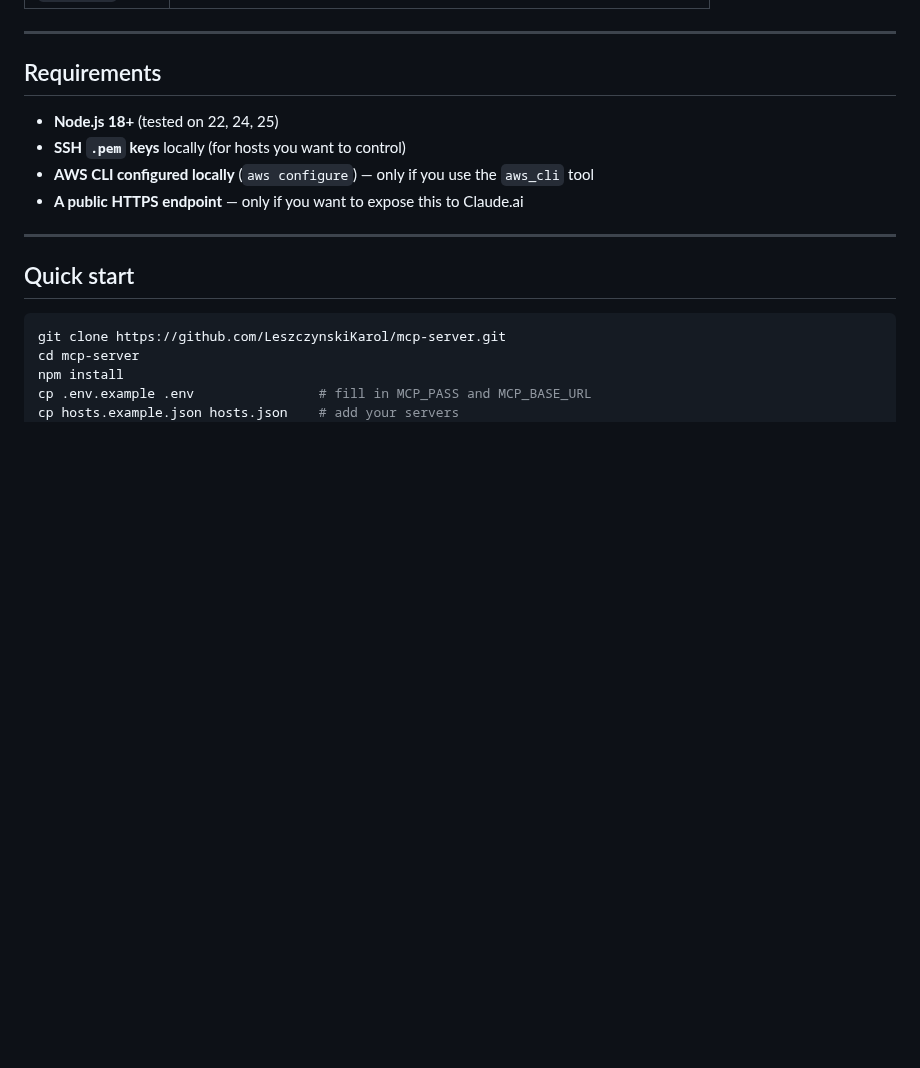
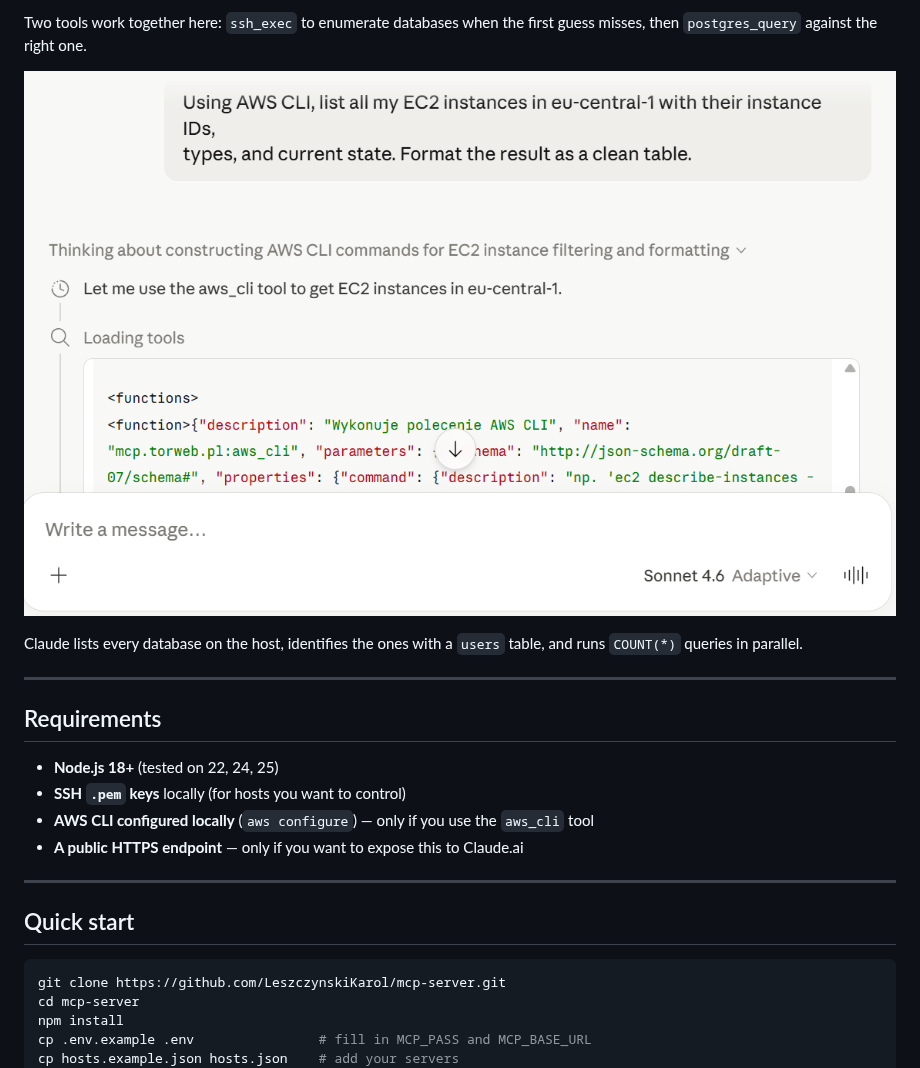
Before and after one commit to LeszczynskiKarol/mcp-server, a Markdown page: README.md, the part around one of its changes. Drawn GitHub-style; pictures changed too: screenshots/3chat.png (added); blank space fills up the shorter version.

```diff
--- a/README.md
+++ b/README.md
@@ -75,3 +107,8 @@ This project is the **third option**: your own MCP server, your keys, your serve
+Two tools work together here: `ssh_exec` to enumerate databases when the first guess misses, then `postgres_query` against the right one.
+
+![Database list and user counts across multiple databases](screenshots/3chat.png)
+
+Claude lists every database on the host, identifies the ones with a `users` table, and runs `COUNT(*)` queries in parallel.
 
 ---
 
```
Also changed, not shown: other parts of README.md (+32 -0 lines), screenshots/10chat.png (added), screenshots/1chat.png (added), screenshots/6chat.png (added), screenshots/connectors.png (added).
